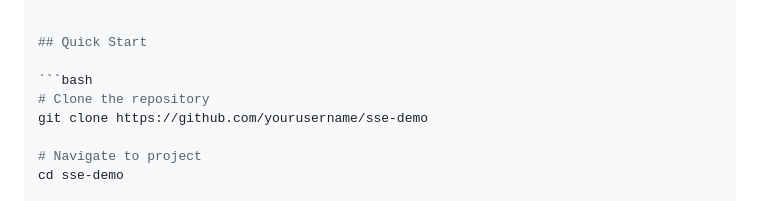
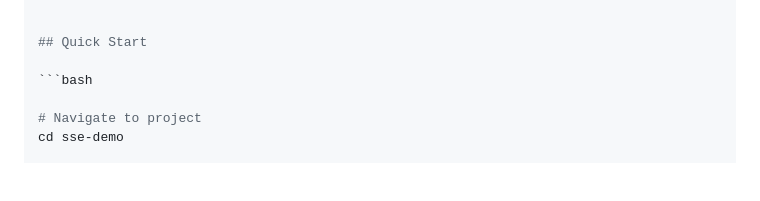
Before and after one commit to InesMassoudi/sse-demo, a Markdown page: README.md, the part around the change. GitHub-like rendering; blank space fills up the shorter version.

Commit message:
Update Quick Start section in README
Removed cloning instructions from Quick Start section.

````diff
--- a/README.md
+++ b/README.md
@@ -96,8 +96,6 @@ startConnectedUsers	user_activity Every 7 seconds	Join/leave events
 ## Quick Start
 
 ```bash
-# Clone the repository
-git clone https://github.com/yourusername/sse-demo
 
 # Navigate to project
 cd sse-demo
````
